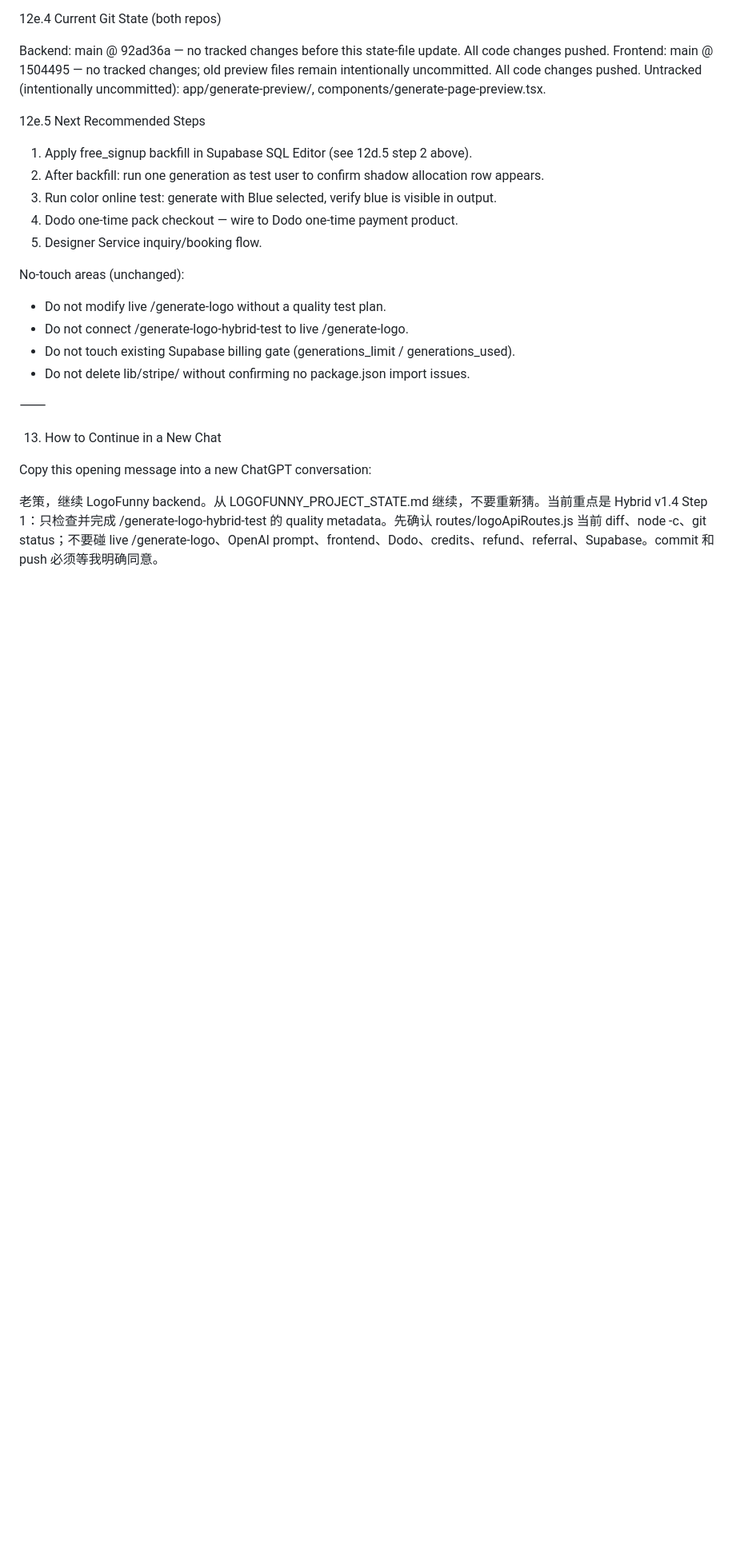
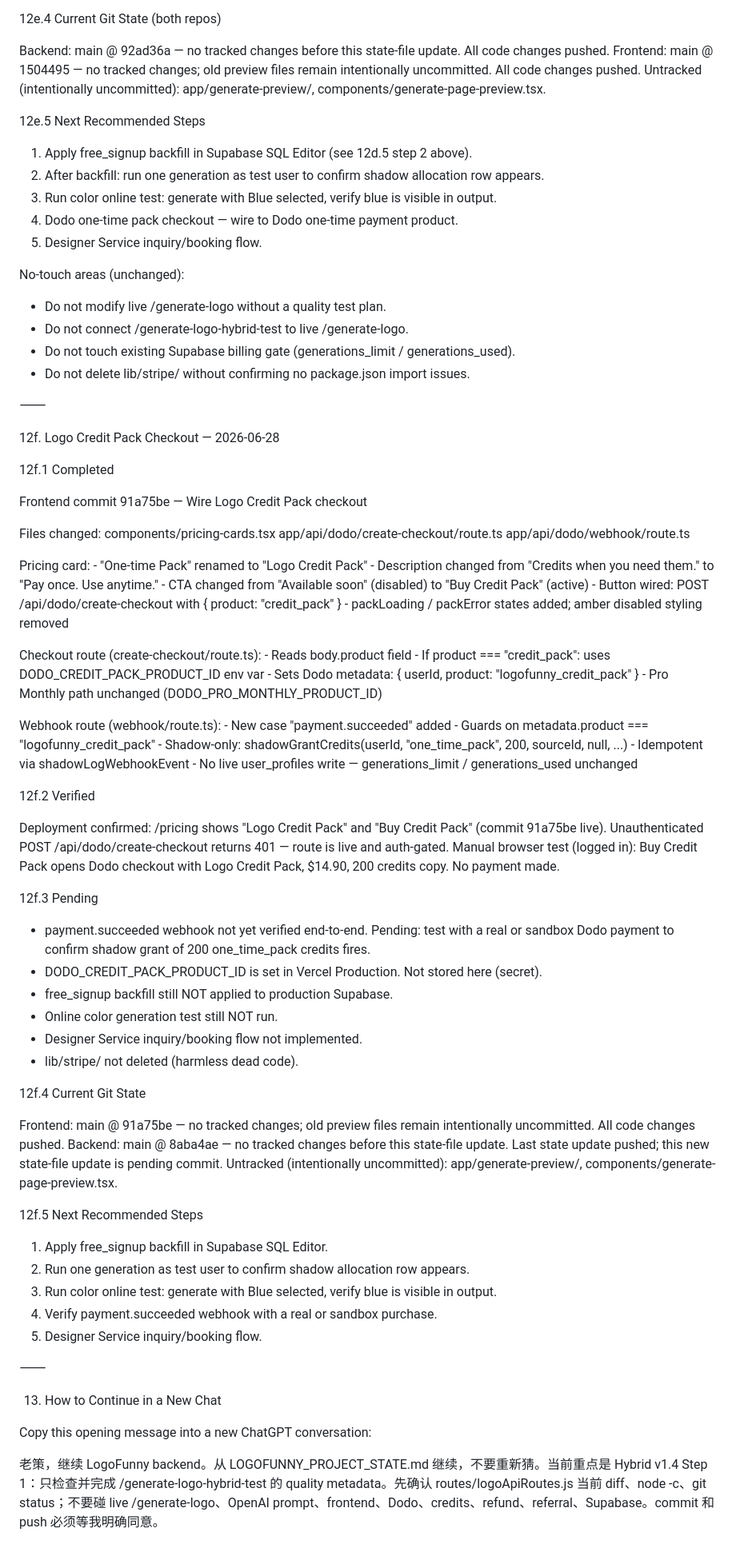
Before and after one commit to moyjpg/logofunny2025-webhook, a Markdown page: LOGOFUNNY_PROJECT_STATE.md, the part around the change. Shown at 80% size. Rendered like a GitHub page; blank space fills up the shorter version.

Commit message:
Update LogoFunny project state after credit pack checkout

```diff
--- a/LOGOFUNNY_PROJECT_STATE.md
+++ b/LOGOFUNNY_PROJECT_STATE.md
@@ -1549,6 +1549,70 @@ No-touch areas (unchanged):
 
 ⸻
 
+12f. Logo Credit Pack Checkout — 2026-06-28
+
+12f.1 Completed
+
+  Frontend commit 91a75be — Wire Logo Credit Pack checkout
+
+  Files changed:
+    components/pricing-cards.tsx
+    app/api/dodo/create-checkout/route.ts
+    app/api/dodo/webhook/route.ts
+
+  Pricing card:
+    - "One-time Pack" renamed to "Logo Credit Pack"
+    - Description changed from "Credits when you need them." to "Pay once. Use anytime."
+    - CTA changed from "Available soon" (disabled) to "Buy Credit Pack" (active)
+    - Button wired: POST /api/dodo/create-checkout with { product: "credit_pack" }
+    - packLoading / packError states added; amber disabled styling removed
+
+  Checkout route (create-checkout/route.ts):
+    - Reads body.product field
+    - If product === "credit_pack": uses DODO_CREDIT_PACK_PRODUCT_ID env var
+    - Sets Dodo metadata: { userId, product: "logofunny_credit_pack" }
+    - Pro Monthly path unchanged (DODO_PRO_MONTHLY_PRODUCT_ID)
+
+  Webhook route (webhook/route.ts):
+    - New case "payment.succeeded" added
+    - Guards on metadata.product === "logofunny_credit_pack"
+    - Shadow-only: shadowGrantCredits(userId, "one_time_pack", 200, sourceId, null, ...)
+    - Idempotent via shadowLogWebhookEvent
+    - No live user_profiles write — generations_limit / generations_used unchanged
+
+12f.2 Verified
+
+  Deployment confirmed: /pricing shows "Logo Credit Pack" and "Buy Credit Pack" (commit 91a75be live).
+  Unauthenticated POST /api/dodo/create-checkout returns 401 — route is live and auth-gated.
+  Manual browser test (logged in): Buy Credit Pack opens Dodo checkout with Logo Credit Pack, $14.90, 200 credits copy.
+  No payment made.
+
+12f.3 Pending
+
+  * payment.succeeded webhook not yet verified end-to-end.
+    Pending: test with a real or sandbox Dodo payment to confirm shadow grant of 200 one_time_pack credits fires.
+  * DODO_CREDIT_PACK_PRODUCT_ID is set in Vercel Production. Not stored here (secret).
+  * free_signup backfill still NOT applied to production Supabase.
+  * Online color generation test still NOT run.
+  * Designer Service inquiry/booking flow not implemented.
+  * lib/stripe/ not deleted (harmless dead code).
+
+12f.4 Current Git State
+
+  Frontend: main @ 91a75be — no tracked changes; old preview files remain intentionally uncommitted. All code changes pushed.
+  Backend:  main @ 8aba4ae — no tracked changes before this state-file update. Last state update pushed; this new state-file update is pending commit.
+  Untracked (intentionally uncommitted): app/generate-preview/, components/generate-page-preview.tsx.
+
+12f.5 Next Recommended Steps
+
+  1. Apply free_signup backfill in Supabase SQL Editor.
+  2. Run one generation as test user to confirm shadow allocation row appears.
+  3. Run color online test: generate with Blue selected, verify blue is visible in output.
+  4. Verify payment.succeeded webhook with a real or sandbox purchase.
+  5. Designer Service inquiry/booking flow.
+
+⸻
+
 13. How to Continue in a New Chat
 
 Copy this opening message into a new ChatGPT conversation:
```
